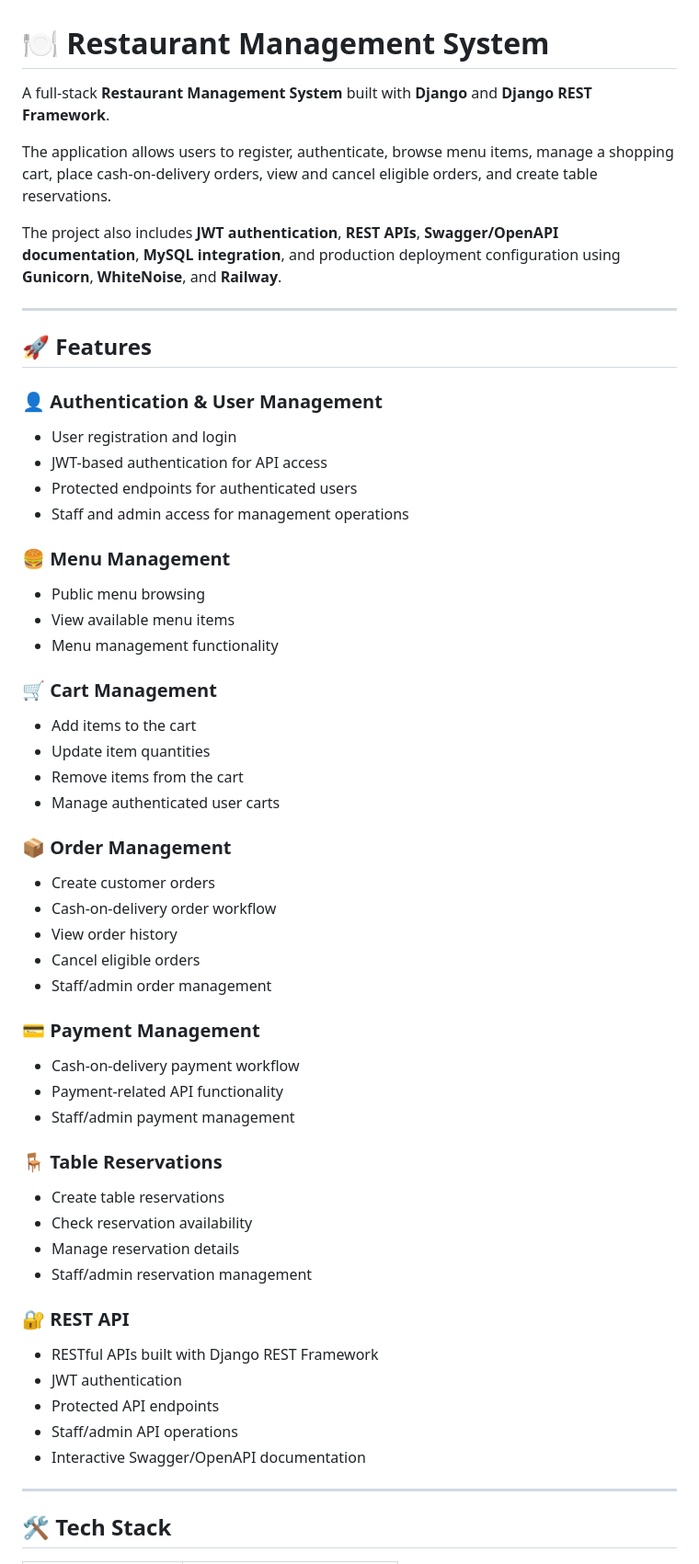
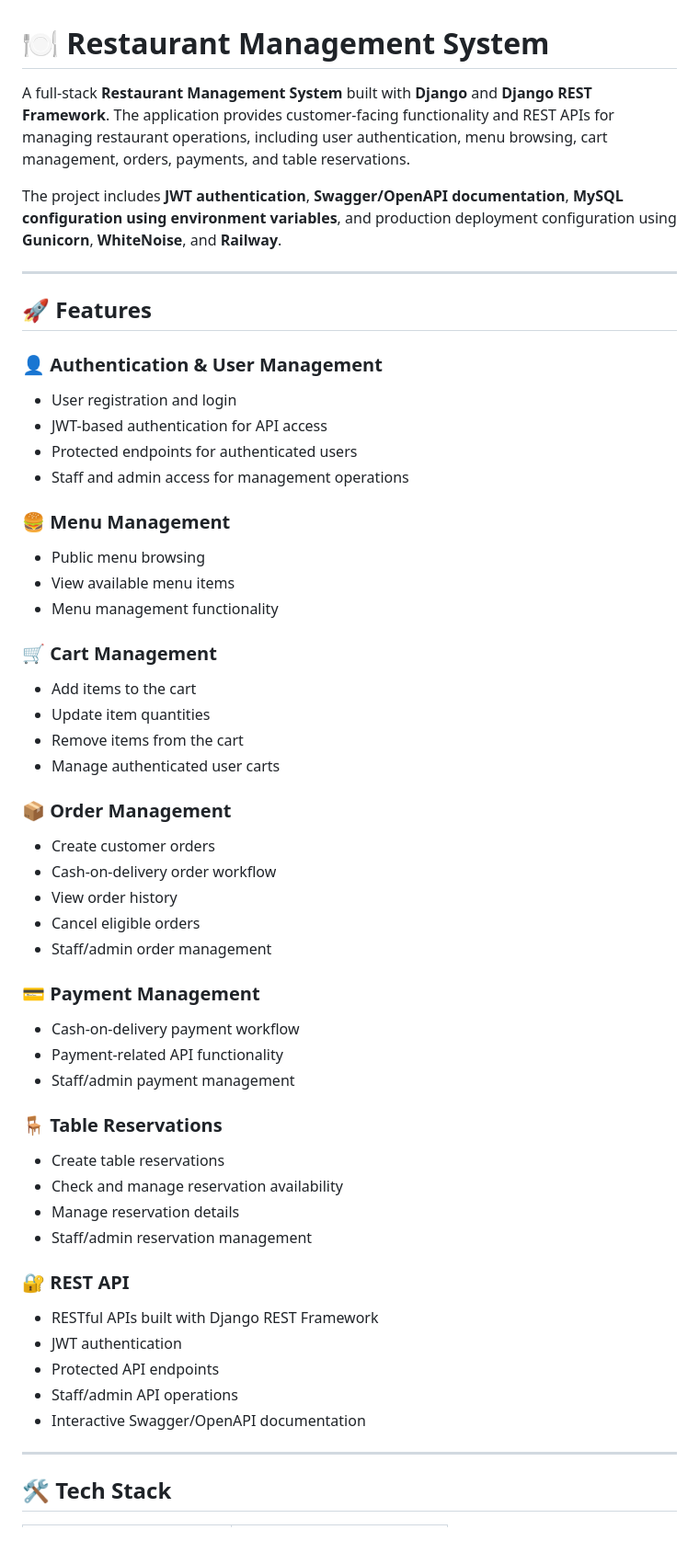
Before and after one commit to DuvvariMohankrishna/Restaurant_Management_System, a Markdown page: README.md, the part around one of its changes. Shown at 92% size. GitHub-like rendering; blank space fills up the shorter version.

```diff
--- a/README.md
+++ b/README.md
@@ -1,10 +1,8 @@
 # 🍽️ Restaurant Management System
 
-A full-stack **Restaurant Management System** built with **Django** and **Django REST Framework**.
+A full-stack **Restaurant Management System** built with **Django** and **Django REST Framework**. The application provides customer-facing functionality and REST APIs for managing restaurant operations, including user authentication, menu browsing, cart management, orders, payments, and table reservations.
 
-The application allows users to register, authenticate, browse menu items, manage a shopping cart, place cash-on-delivery orders, view and cancel eligible orders, and create table reservations.
-
-The project also includes **JWT authentication**, **REST APIs**, **Swagger/OpenAPI documentation**, **MySQL integration**, and production deployment configuration using **Gunicorn**, **WhiteNoise**, and **Railway**.
+The project includes **JWT authentication**, **Swagger/OpenAPI documentation**, **MySQL configuration using environment variables**, and production deployment configuration using **Gunicorn**, **WhiteNoise**, and **Railway**.
 
 ---
 
@@ -12,52 +10,52 @@ The project also includes **JWT authentication**, **REST APIs**, **Swagger/OpenA
 
 ### 👤 Authentication & User Management
 
-- User registration and login
-- JWT-based authentication for API access
-- Protected endpoints for authenticated users
-- Staff and admin access for management operations
+* User registration and login
+* JWT-based authentication for API access
+* Protected endpoints for authenticated users
+* Staff and admin access for management operations
 
 ### 🍔 Menu Management
 
-- Public menu browsing
-- View available menu items
-- Menu management functionality
+* Public menu browsing
+* View available menu items
+* Menu management functionality
 
 ### 🛒 Cart Management
 
-- Add items to the cart
-- Update item quantities
-- Remove items from the cart
-- Manage authenticated user carts
+* Add items to the cart
+* Update item quantities
+* Remove items from the cart
+* Manage authenticated user carts
 
 ### 📦 Order Management
 
-- Create customer orders
-- Cash-on-delivery order workflow
-- View order history
-- Cancel eligible orders
-- Staff/admin order management
+* Create customer orders
+* Cash-on-delivery order workflow
+* View order history
+* Cancel eligible orders
+* Staff/admin order management
 
 ### 💳 Payment Management
 
-- Cash-on-delivery payment workflow
-- Payment-related API functionality
-- Staff/admin payment management
+* Cash-on-delivery payment workflow
+* Payment-related API functionality
+* Staff/admin payment management
 
 ### 🪑 Table Reservations
 
-- Create table reservations
-- Check reservation availability
-- Manage reservation details
-- Staff/admin reservation management
+* Create table reservations
+* Check and manage reservation availability
+* Manage reservation details
+* Staff/admin reservation management
 
 ### 🔐 REST API
 
-- RESTful APIs built with Django REST Framework
-- JWT authentication
-- Protected API endpoints
-- Staff/admin API operations
-- Interactive Swagger/OpenAPI documentation
+* RESTful APIs built with Django REST Framework
+* JWT authentication
+* Protected API endpoints
+* Staff/admin API operations
+* Interactive Swagger/OpenAPI documentation
 
 ---
 
```
Also changed, not shown: other parts of README.md (+177 -75 lines).
